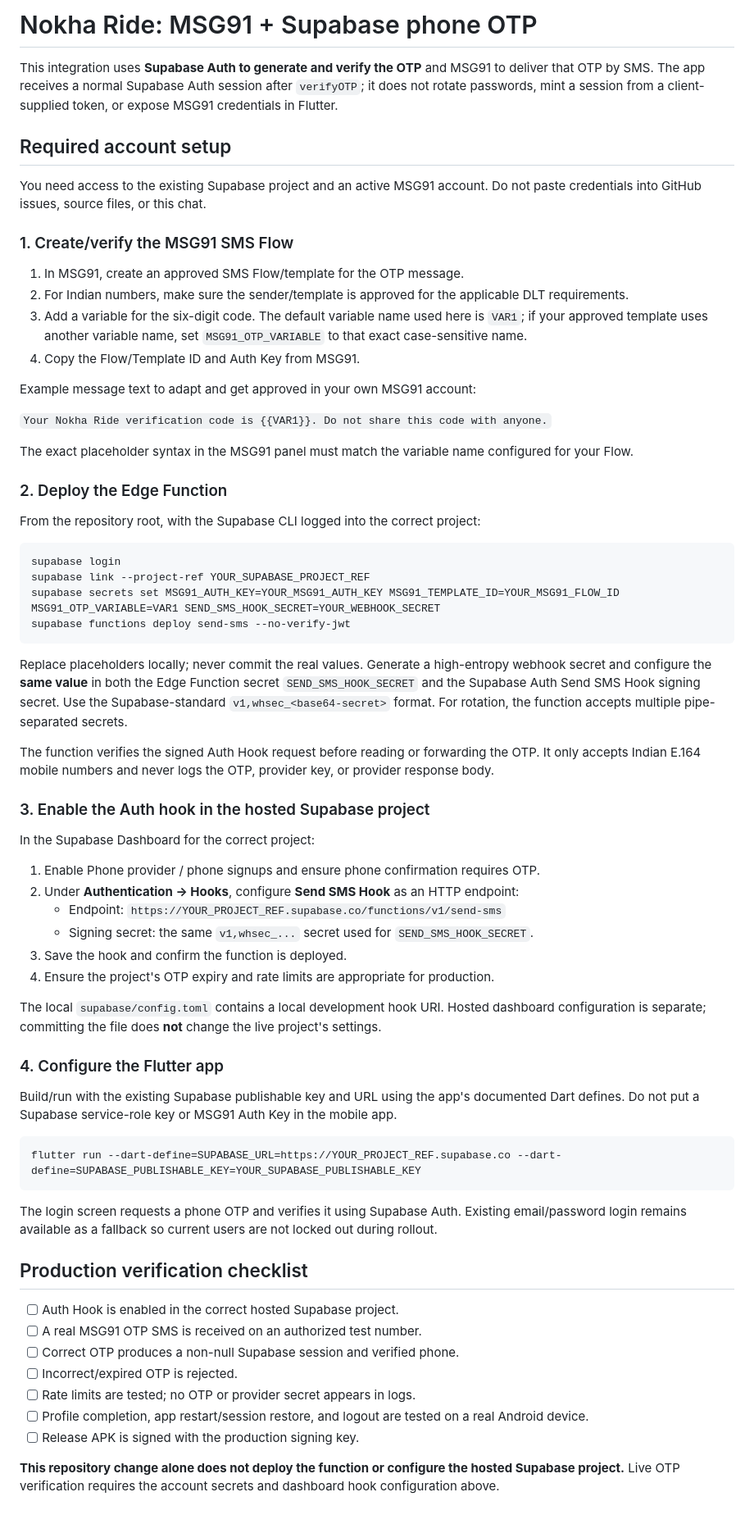
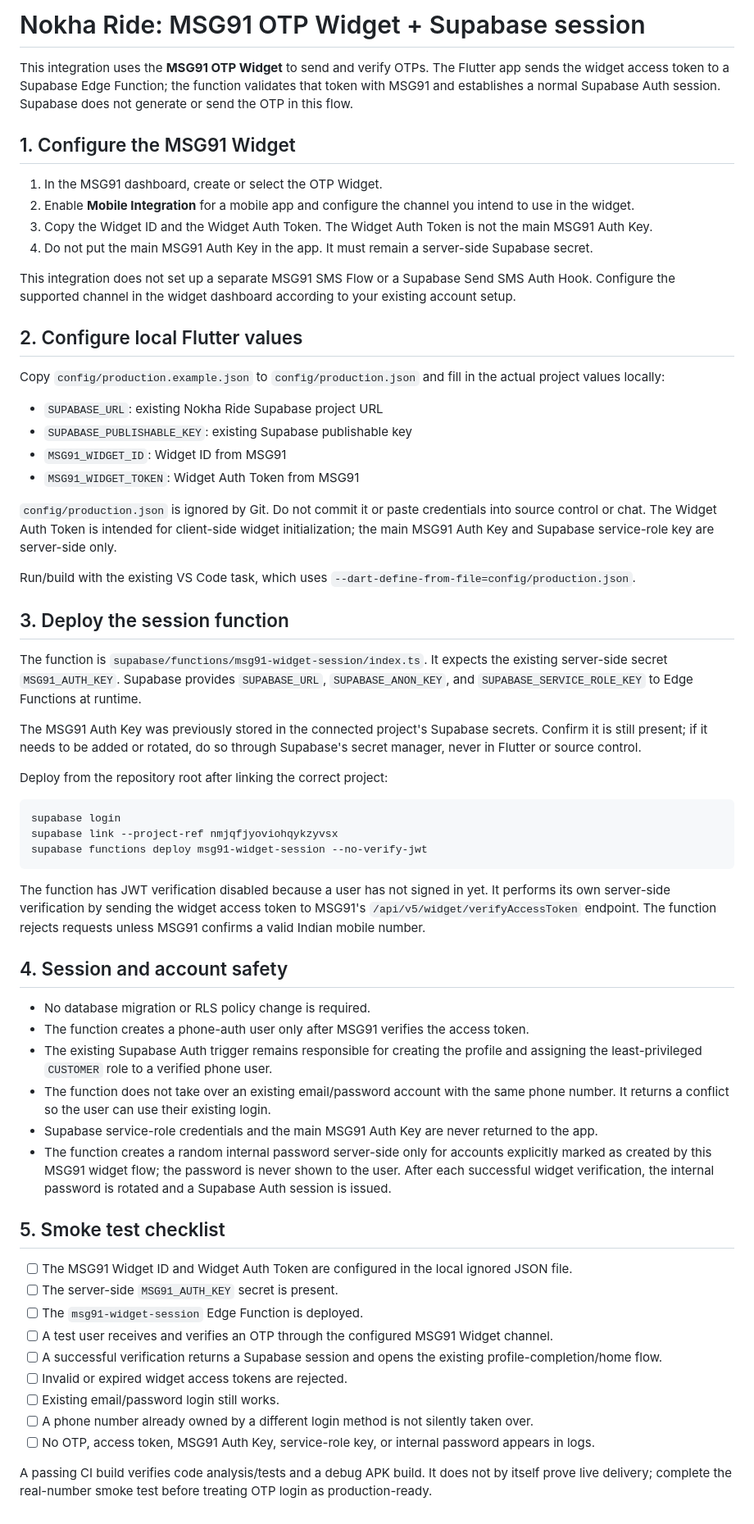
Before and after one commit to Raj0036/nokha-ride-app, a Markdown page: docs/msg91-supabase-setup.md, the part around the change. Shown at 82% size. GitHub-like rendering.

Commit message:
docs(auth): replace SMS hook guide with MSG91 widget setup

````diff
--- a/docs/msg91-supabase-setup.md
+++ b/docs/msg91-supabase-setup.md
@@ -1,70 +1,64 @@
-# Nokha Ride: MSG91 + Supabase phone OTP
+# Nokha Ride: MSG91 OTP Widget + Supabase session
 
-This integration uses **Supabase Auth to generate and verify the OTP** and MSG91 to deliver that OTP by SMS. The app receives a normal Supabase Auth session after `verifyOTP`; it does not rotate passwords, mint a session from a client-supplied token, or expose MSG91 credentials in Flutter.
+This integration uses the **MSG91 OTP Widget** to send and verify OTPs. The Flutter app sends the widget access token to a Supabase Edge Function; the function validates that token with MSG91 and establishes a normal Supabase Auth session. Supabase does not generate or send the OTP in this flow.
 
-## Required account setup
+## 1. Configure the MSG91 Widget
 
-You need access to the existing Supabase project and an active MSG91 account. Do not paste credentials into GitHub issues, source files, or this chat.
+1. In the MSG91 dashboard, create or select the OTP Widget.
+2. Enable **Mobile Integration** for a mobile app and configure the channel you intend to use in the widget.
+3. Copy the Widget ID and the Widget Auth Token. The Widget Auth Token is not the main MSG91 Auth Key.
+4. Do not put the main MSG91 Auth Key in the app. It must remain a server-side Supabase secret.
 
-### 1. Create/verify the MSG91 SMS Flow
+This integration does not set up a separate MSG91 SMS Flow or a Supabase Send SMS Auth Hook. Configure the supported channel in the widget dashboard according to your existing account setup.
 
-1. In MSG91, create an approved SMS Flow/template for the OTP message.
-2. For Indian numbers, make sure the sender/template is approved for the applicable DLT requirements.
-3. Add a variable for the six-digit code. The default variable name used here is `VAR1`; if your approved template uses another variable name, set `MSG91_OTP_VARIABLE` to that exact case-sensitive name.
-4. Copy the Flow/Template ID and Auth Key from MSG91.
+## 2. Configure local Flutter values
 
-Example message text to adapt and get approved in your own MSG91 account:
+Copy `config/production.example.json` to `config/production.json` and fill in the actual project values locally:
 
-`Your Nokha Ride verification code is {{VAR1}}. Do not share this code with anyone.`
+- `SUPABASE_URL`: existing Nokha Ride Supabase project URL
+- `SUPABASE_PUBLISHABLE_KEY`: existing Supabase publishable key
+- `MSG91_WIDGET_ID`: Widget ID from MSG91
+- `MSG91_WIDGET_TOKEN`: Widget Auth Token from MSG91
 
-The exact placeholder syntax in the MSG91 panel must match the variable name configured for your Flow.
+`config/production.json` is ignored by Git. Do not commit it or paste credentials into source control or chat. The Widget Auth Token is intended for client-side widget initialization; the main MSG91 Auth Key and Supabase service-role key are server-side only.
 
-### 2. Deploy the Edge Function
+Run/build with the existing VS Code task, which uses `--dart-define-from-file=config/production.json`.
 
-From the repository root, with the Supabase CLI logged into the correct project:
+## 3. Deploy the session function
+
+The function is `supabase/functions/msg91-widget-session/index.ts`. It expects the existing server-side secret `MSG91_AUTH_KEY`. Supabase provides `SUPABASE_URL`, `SUPABASE_ANON_KEY`, and `SUPABASE_SERVICE_ROLE_KEY` to Edge Functions at runtime.
+
+The MSG91 Auth Key was previously stored in the connected project's Supabase secrets. Confirm it is still present; if it needs to be added or rotated, do so through Supabase's secret manager, never in Flutter or source control.
+
+Deploy from the repository root after linking the correct project:
 
 ```powershell
 supabase login
-supabase link --project-ref YOUR_SUPABASE_PROJECT_REF
-supabase secrets set MSG91_AUTH_KEY=YOUR_MSG91_AUTH_KEY MSG91_TEMPLATE_ID=YOUR_MSG91_FLOW_ID MSG91_OTP_VARIABLE=VAR1 SEND_SMS_HOOK_SECRET=YOUR_WEBHOOK_SECRET
-supabase functions deploy send-sms --no-verify-jwt
+supabase link --project-ref nmjqfjyoviohqykzyvsx
+supabase functions deploy msg91-widget-session --no-verify-jwt
 ```
 
-Replace placeholders locally; never commit the real values. Generate a high-entropy webhook secret and configure the **same value** in both the Edge Function secret `SEND_SMS_HOOK_SECRET` and the Supabase Auth Send SMS Hook signing secret. Use the Supabase-standard `v1,whsec_<base64-secret>` format. For rotation, the function accepts multiple pipe-separated secrets.
+The function has JWT verification disabled because a user has not signed in yet. It performs its own server-side verification by sending the widget access token to MSG91's `/api/v5/widget/verifyAccessToken` endpoint. The function rejects requests unless MSG91 confirms a valid Indian mobile number.
 
-The function verifies the signed Auth Hook request before reading or forwarding the OTP. It only accepts Indian E.164 mobile numbers and never logs the OTP, provider key, or provider response body.
+## 4. Session and account safety
 
-### 3. Enable the Auth hook in the hosted Supabase project
+- No database migration or RLS policy change is required.
+- The function creates a phone-auth user only after MSG91 verifies the access token.
+- The existing Supabase Auth trigger remains responsible for creating the profile and assigning the least-privileged `CUSTOMER` role to a verified phone user.
+- The function does not take over an existing email/password account with the same phone number. It returns a conflict so the user can use their existing login.
+- Supabase service-role credentials and the main MSG91 Auth Key are never returned to the app.
+- The function creates a random internal password server-side only for accounts explicitly marked as created by this MSG91 widget flow; the password is never shown to the user. After each successful widget verification, the internal password is rotated and a Supabase Auth session is issued.
 
-In the Supabase Dashboard for the correct project:
+## 5. Smoke test checklist
 
-1. Enable Phone provider / phone signups and ensure phone confirmation requires OTP.
-2. Under **Authentication → Hooks**, configure **Send SMS Hook** as an HTTP endpoint:
-   - Endpoint: `https://YOUR_PROJECT_REF.supabase.co/functions/v1/send-sms`
-   - Signing secret: the same `v1,whsec_...` secret used for `SEND_SMS_HOOK_SECRET`.
-3. Save the hook and confirm the function is deployed.
-4. Ensure the project's OTP expiry and rate limits are appropriate for production.
+- [ ] The MSG91 Widget ID and Widget Auth Token are configured in the local ignored JSON file.
+- [ ] The server-side `MSG91_AUTH_KEY` secret is present.
+- [ ] The `msg91-widget-session` Edge Function is deployed.
+- [ ] A test user receives and verifies an OTP through the configured MSG91 Widget channel.
+- [ ] A successful verification returns a Supabase session and opens the existing profile-completion/home flow.
+- [ ] Invalid or expired widget access tokens are rejected.
+- [ ] Existing email/password login still works.
+- [ ] A phone number already owned by a different login method is not silently taken over.
+- [ ] No OTP, access token, MSG91 Auth Key, service-role key, or internal password appears in logs.
 
-The local `supabase/config.toml` contains a local development hook URI. Hosted dashboard configuration is separate; committing the file does **not** change the live project's settings.
-
-### 4. Configure the Flutter app
-
-Build/run with the existing Supabase publishable key and URL using the app's documented Dart defines. Do not put a Supabase service-role key or MSG91 Auth Key in the mobile app.
-
-```powershell
-flutter run --dart-define=SUPABASE_URL=https://YOUR_PROJECT_REF.supabase.co --dart-define=SUPABASE_PUBLISHABLE_KEY=YOUR_SUPABASE_PUBLISHABLE_KEY
-```
-
-The login screen requests a phone OTP and verifies it using Supabase Auth. Existing email/password login remains available as a fallback so current users are not locked out during rollout.
-
-## Production verification checklist
-
-- [ ] Auth Hook is enabled in the correct hosted Supabase project.
-- [ ] A real MSG91 OTP SMS is received on an authorized test number.
-- [ ] Correct OTP produces a non-null Supabase session and verified phone.
-- [ ] Incorrect/expired OTP is rejected.
-- [ ] Rate limits are tested; no OTP or provider secret appears in logs.
-- [ ] Profile completion, app restart/session restore, and logout are tested on a real Android device.
-- [ ] Release APK is signed with the production signing key.
-
-**This repository change alone does not deploy the function or configure the hosted Supabase project.** Live OTP verification requires the account secrets and dashboard hook configuration above.
+A passing CI build verifies code analysis/tests and a debug APK build. It does not by itself prove live delivery; complete the real-number smoke test before treating OTP login as production-ready.
````
